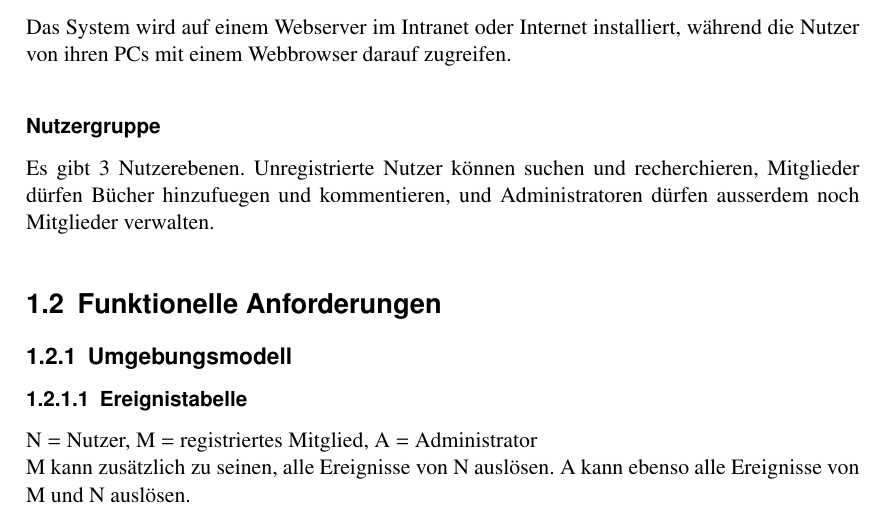
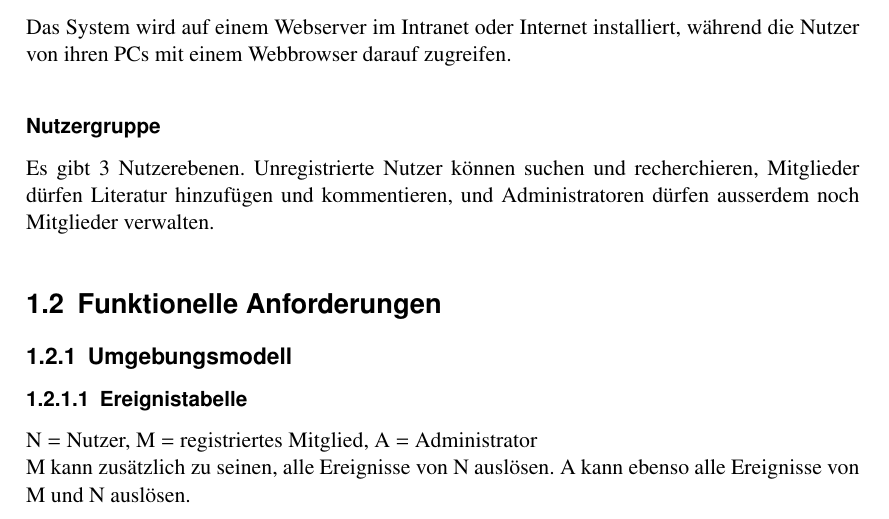
Before and after one commit to BackupTheBerlios/liman-svn, a LaTeX document (trunk/docs/beleg1/teilbeleg1.tex, which reads trunk/docs/beleg1/funktionelle_anforderungen.tex): part of page 4 of 22, cut so that both start at the same text. Compiled offline with pdfLaTeX.

Commit message:
Namensanpassung an Nutzergruppentext

```diff
--- a/trunk/docs/beleg1/funktionelle_anforderungen.tex
+++ b/trunk/docs/beleg1/funktionelle_anforderungen.tex
@@ -11,7 +11,7 @@ Internet installiert, w"ahrend die Nutzer von ihren PCs mit
 einem Webbrowser darauf zugreifen.
 \subsubsection*{Nutzergruppe}
 Es gibt 3 Nutzerebenen. Unregistrierte Nutzer k"onnen suchen und recherchieren,
-Mitglieder d"urfen B"ucher hinzufuegen und kommentieren, und Administratoren
+Mitglieder d"urfen Literatur hinzuf"ugen und kommentieren, und Administratoren
 d"urfen ausserdem noch Mitglieder verwalten.
 
 
```
